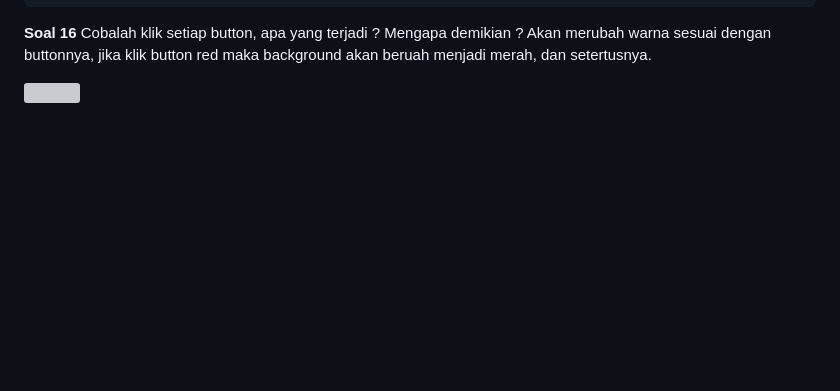
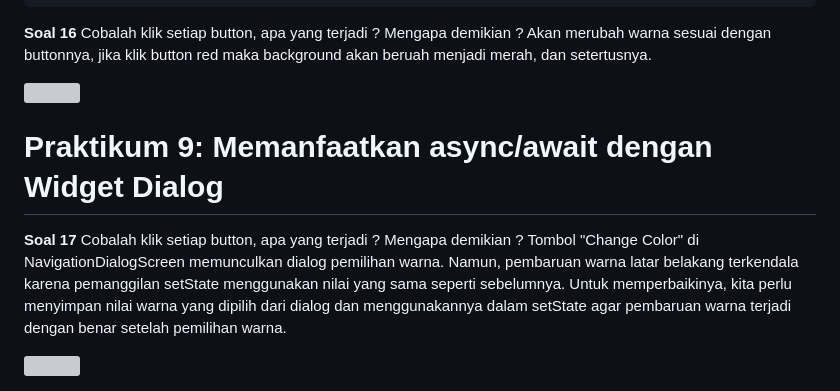
Before and after one commit to FarhanDwiPramana/2141720125-mobile-2023, a Markdown page: week 12/README.md, the part around the change. Drawn GitHub-style; blank space fills up the shorter version; grey boxes are pictures that could not be loaded.

Commit message:
W12: Soal 17

```diff
--- a/week 12/README.md
+++ b/week 12/README.md
@@ -169,3 +169,11 @@ Cobalah klik setiap button, apa yang terjadi ? Mengapa demikian ?
 Akan merubah warna sesuai dengan buttonnya, jika klik button red maka background akan beruah menjadi merah, dan setertusnya.
 
 <img src="doc/prak8-langkah8.gif">
+
+# **Praktikum 9: Memanfaatkan async/await dengan Widget Dialog**
+
+**Soal 17**
+Cobalah klik setiap button, apa yang terjadi ? Mengapa demikian ?
+Tombol "Change Color" di NavigationDialogScreen memunculkan dialog pemilihan warna. Namun, pembaruan warna latar belakang terkendala karena pemanggilan setState menggunakan nilai yang sama seperti sebelumnya. Untuk memperbaikinya, kita perlu menyimpan nilai warna yang dipilih dari dialog dan menggunakannya dalam setState agar pembaruan warna terjadi dengan benar setelah pemilihan warna.
+
+<img src="doc/prak9-langkah6.gif">
```
